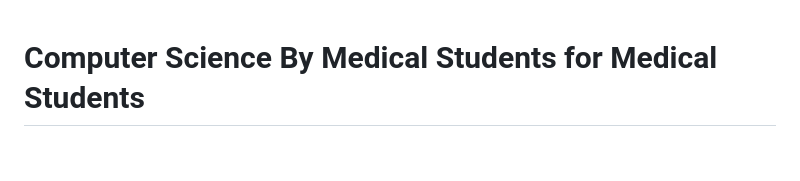
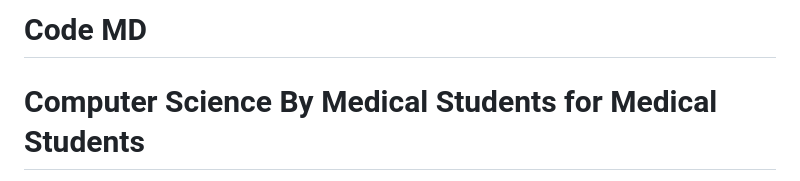
Before and after one commit to monkeygobah/code_grand_rounds, a Markdown page: README.md, the part around the change. Rendered like a GitHub page; blank space fills up the shorter version.

```diff
--- a/README.md
+++ b/README.md
@@ -1,3 +1,4 @@
+# Code MD
 # Computer Science By Medical Students for Medical Students
 
 > Medicine in the 21st century is becoming an increasingly computational field, and we have created this course to provide an introductory series for medical students (or really anyone!) looking to get familiar with the basics of computation and how it may be applied medically. The goal of these tutorials are **not** to make expert programmers, but rather introduce people to various areas of CS at a high level, and hopefully equip them with the basic skills to get started and implement some techniques in their own life/ research.
```
